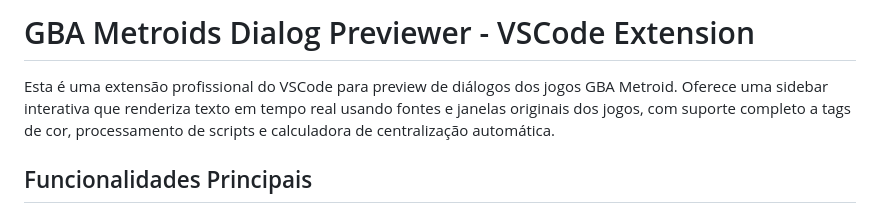
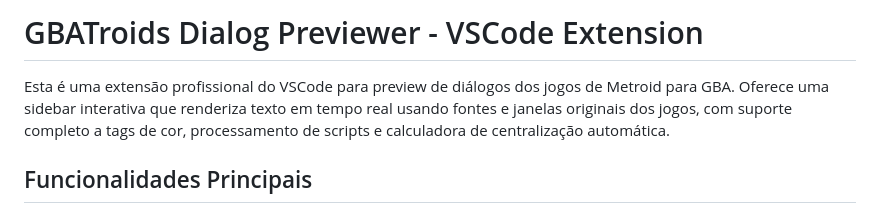
Before and after one commit to leomontenegro6/gbatroids-dialog-previewer, a Markdown page: .github/copilot-instructions.md, the part around the change. GitHub-like rendering.

```diff
--- a/.github/copilot-instructions.md
+++ b/.github/copilot-instructions.md
@@ -1,6 +1,6 @@
-# GBA Metroids Dialog Previewer - VSCode Extension
+# GBATroids Dialog Previewer - VSCode Extension
 
-Esta é uma extensão profissional do VSCode para preview de diálogos dos jogos GBA Metroid. Oferece uma sidebar interativa que renderiza texto em tempo real usando fontes e janelas originais dos jogos, com suporte completo a tags de cor, processamento de scripts e calculadora de centralização automática.
+Esta é uma extensão profissional do VSCode para preview de diálogos dos jogos de Metroid para GBA. Oferece uma sidebar interativa que renderiza texto em tempo real usando fontes e janelas originais dos jogos, com suporte completo a tags de cor, processamento de scripts e calculadora de centralização automática.
 
 ## Funcionalidades Principais
 
```
Also changed, not shown: README.md (+16 -105 lines), image1.png (added), image2.png (added), 4 other files.
